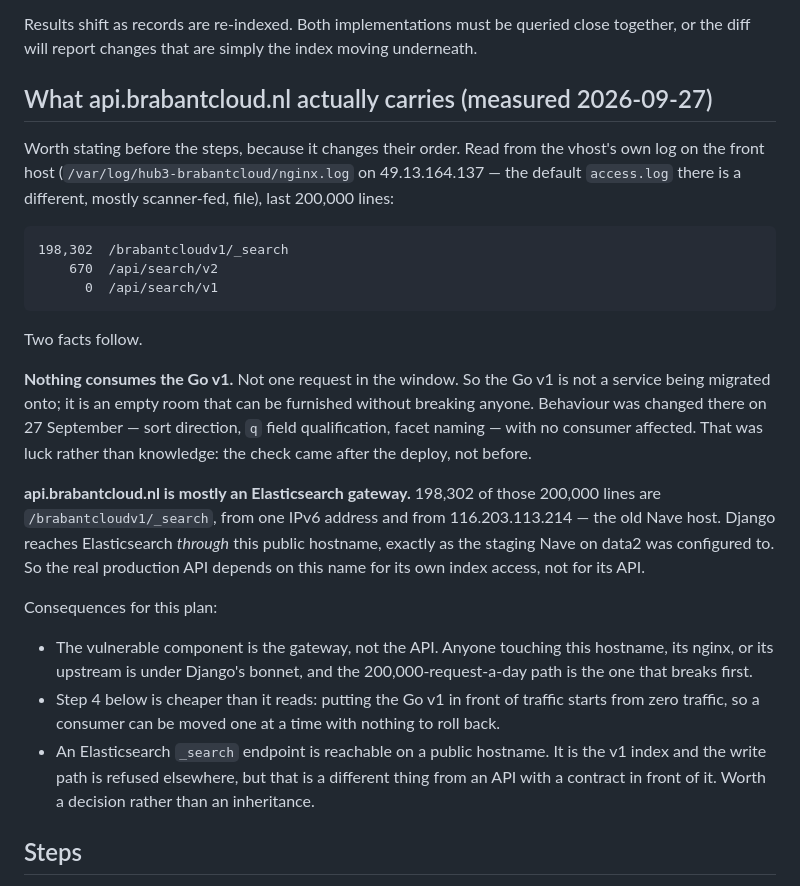
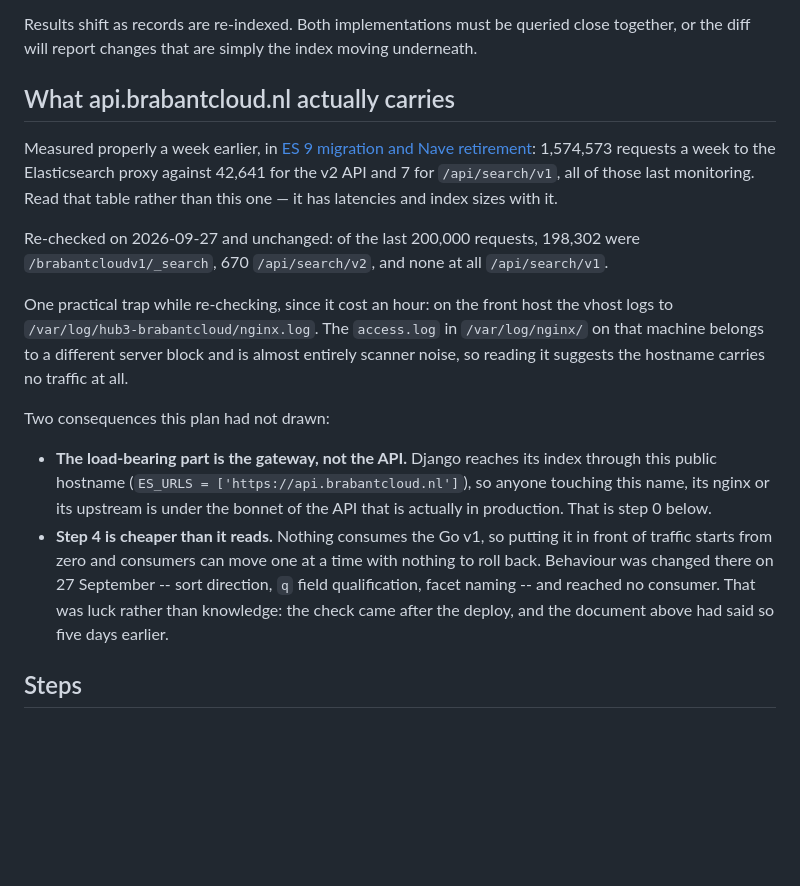
Before and after one commit to delving/hub3, a Markdown page: docs/plans/2026-09-24-nave-retirement-and-parity-suite.md, the part around the change. Rendered like a GitHub page; blank space fills up the shorter version.

Commit message:
docs(plans): bring the ES 9 document onto this branch, and stop repeating it
The retirement plan linked to 2026-09-22-elasticsearch-9-and-nave-retirement.md
from the day it was written, but that file only ever existed on main, so the
link has been dead on this branch for five days. Cherry-picked here.

Which also settles what the section I added on the 27th was for. It re-derived
things that document already had, better sourced: that /api/search/v1 is unused,
that the Elasticsearch proxy carries 37 times the v2 API, that Nave reaches its
index through the public hostname, that 7.17 is out of support and olivere
cannot be bridged. Reading it first would have saved an afternoon.

So that section now points at the table instead of restating it, and keeps only
what is new: the 27 September re-check, the wrong-log-file trap that cost an
hour, and the two consequences the plan had not drawn -- the gateway rather than
the API is the load-bearing part, and step 4 starts from zero traffic.

Co-Authored-By: Claude Opus 5 (1M context) <noreply@anthropic.com>
Claude-Session: https://claude.ai/code/session_01UiqHR3gVxqJiNkvQJXTrje

````diff
--- a/docs/plans/2026-09-24-nave-retirement-and-parity-suite.md
+++ b/docs/plans/2026-09-24-nave-retirement-and-parity-suite.md
@@ -165,47 +165,36 @@ Results shift as records are re-indexed. Both implementations must be queried
 close together, or the diff will report changes that are simply the index
 moving underneath.
 
-## What api.brabantcloud.nl actually carries (measured 2026-09-27)
+## What api.brabantcloud.nl actually carries
 
-Worth stating before the steps, because it changes their order. Read from the
-vhost's own log on the front host (`/var/log/hub3-brabantcloud/nginx.log` on
-49.13.164.137 — the default `access.log` there is a different, mostly
-scanner-fed, file), last 200,000 lines:
+Measured properly a week earlier, in
+[ES 9 migration and Nave retirement](2026-09-22-elasticsearch-9-and-nave-retirement.md):
+1,574,573 requests a week to the Elasticsearch proxy against 42,641 for the v2
+API and 7 for `/api/search/v1`, all of those last monitoring. Read that table
+rather than this one — it has latencies and index sizes with it.
 
-```
-198,302  /brabantcloudv1/_search
-    670  /api/search/v2
-      0  /api/search/v1
-```
+Re-checked on 2026-09-27 and unchanged: of the last 200,000 requests, 198,302
+were `/brabantcloudv1/_search`, 670 `/api/search/v2`, and none at all
+`/api/search/v1`.
 
-Two facts follow.
+One practical trap while re-checking, since it cost an hour: on the front host
+the vhost logs to `/var/log/hub3-brabantcloud/nginx.log`. The `access.log` in
+`/var/log/nginx/` on that machine belongs to a different server block and is
+almost entirely scanner noise, so reading it suggests the hostname carries no
+traffic at all.
 
-**Nothing consumes the Go v1.** Not one request in the window. So the Go v1 is
-not a service being migrated onto; it is an empty room that can be furnished
-without breaking anyone. Behaviour was changed there on 27 September — sort
-direction, `q` field qualification, facet naming — with no consumer affected.
-That was luck rather than knowledge: the check came after the deploy, not
-before.
+Two consequences this plan had not drawn:
 
-**api.brabantcloud.nl is mostly an Elasticsearch gateway.** 198,302 of those
-200,000 lines are `/brabantcloudv1/_search`, from one IPv6 address and from
-116.203.113.214 — the old Nave host. Django reaches Elasticsearch *through* this
-public hostname, exactly as the staging Nave on data2 was configured to. So the
-real production API depends on this name for its own index access, not for its
-API.
-
-Consequences for this plan:
-
-- The vulnerable component is the gateway, not the API. Anyone touching this
-  hostname, its nginx, or its upstream is under Django's bonnet, and the
-  200,000-request-a-day path is the one that breaks first.
-- Step 4 below is cheaper than it reads: putting the Go v1 in front of traffic
-  starts from zero traffic, so a consumer can be moved one at a time with
-  nothing to roll back.
-- An Elasticsearch `_search` endpoint is reachable on a public hostname. It is
-  the v1 index and the write path is refused elsewhere, but that is a different
-  thing from an API with a contract in front of it. Worth a decision rather
-  than an inheritance.
+- **The load-bearing part is the gateway, not the API.** Django reaches its
+  index through this public hostname (`ES_URLS = ['https://api.brabantcloud.nl']`),
+  so anyone touching this name, its nginx or its upstream is under the bonnet of
+  the API that is actually in production. That is step 0 below.
+- **Step 4 is cheaper than it reads.** Nothing consumes the Go v1, so putting it
+  in front of traffic starts from zero and consumers can move one at a time with
+  nothing to roll back. Behaviour was changed there on 27 September -- sort
+  direction, `q` field qualification, facet naming -- and reached no consumer.
+  That was luck rather than knowledge: the check came after the deploy, and the
+  document above had said so five days earlier.
 
 ## Steps
 
````
